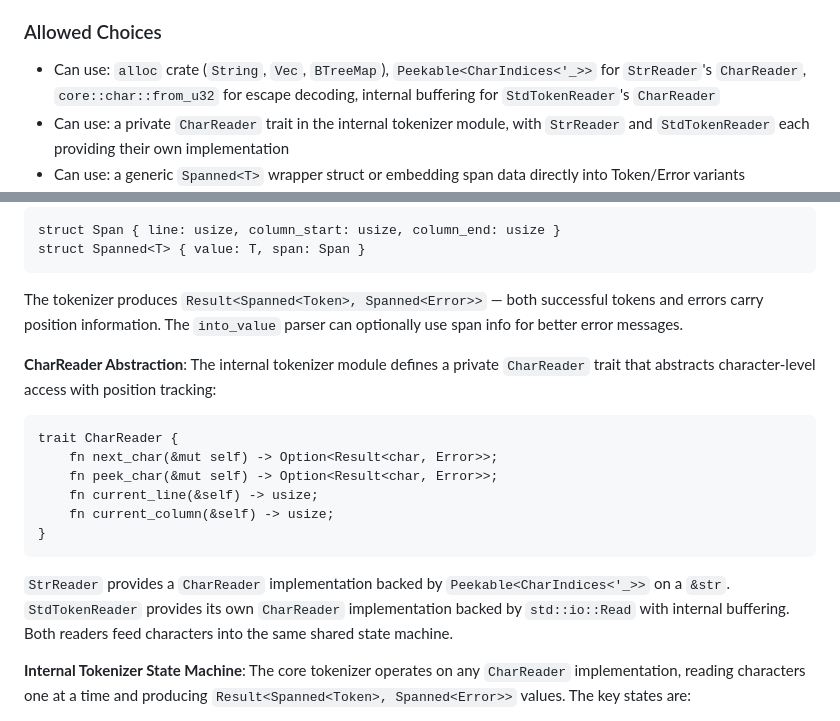
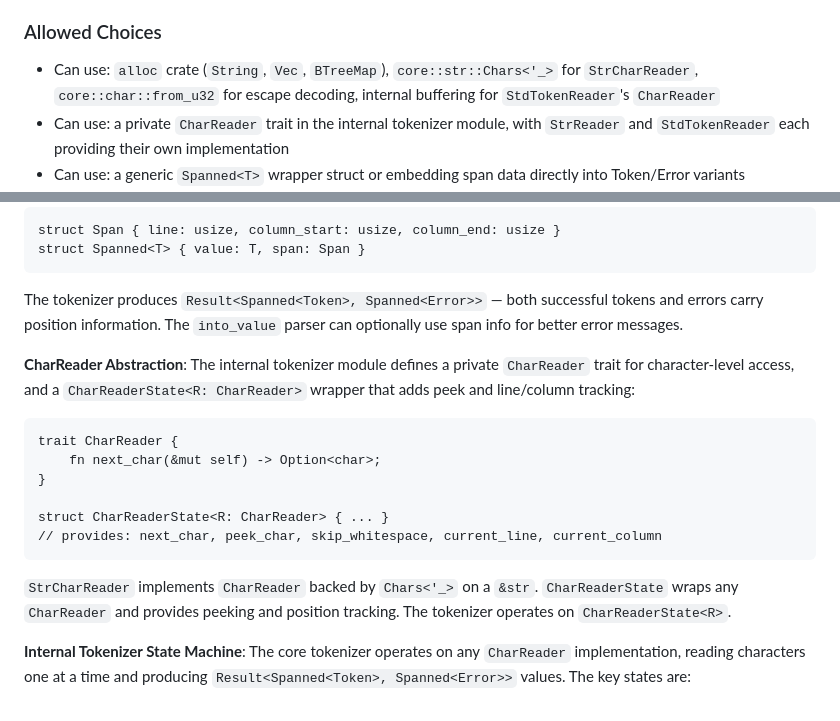
Before and after one commit to GeminiLab/twic, a Markdown page: test-and-tokenizer.md, 2 parts joined by grey strips. GitHub-like rendering.

````diff
--- a/test-and-tokenizer.md
+++ b/test-and-tokenizer.md
@@ -123,7 +123,7 @@ The implementation includes a `Span` struct (line, column range, 1-based) and `S
 
 ### Allowed Choices
 
-- Can use: `alloc` crate (`String`, `Vec`, `BTreeMap`), `Peekable<CharIndices<'_>>` for `StrReader`'s `CharReader`, `core::char::from_u32` for escape decoding, internal buffering for `StdTokenReader`'s `CharReader`
+- Can use: `alloc` crate (`String`, `Vec`, `BTreeMap`), `core::str::Chars<'_>` for `StrCharReader`, `core::char::from_u32` for escape decoding, internal buffering for `StdTokenReader`'s `CharReader`
 - Can use: a private `CharReader` trait in the internal tokenizer module, with `StrReader` and `StdTokenReader` each providing their own implementation
 - Can use: a generic `Spanned<T>` wrapper struct or embedding span data directly into Token/Error variants
 - Cannot use: external dependencies (zero-dependency constraint)
@@ -147,18 +147,18 @@ struct Spanned<T> { value: T, span: Span }
 
 The tokenizer produces `Result<Spanned<Token>, Spanned<Error>>` — both successful tokens and errors carry position information. The `into_value` parser can optionally use span info for better error messages.
 
-**CharReader Abstraction**: The internal tokenizer module defines a private `CharReader` trait that abstracts character-level access with position tracking:
+**CharReader Abstraction**: The internal tokenizer module defines a private `CharReader` trait for character-level access, and a `CharReaderState<R: CharReader>` wrapper that adds peek and line/column tracking:
 
 ```
 trait CharReader {
-    fn next_char(&mut self) -> Option<Result<char, Error>>;
-    fn peek_char(&mut self) -> Option<Result<char, Error>>;
-    fn current_line(&self) -> usize;
-    fn current_column(&self) -> usize;
+    fn next_char(&mut self) -> Option<char>;
 }
+
+struct CharReaderState<R: CharReader> { ... }
+// provides: next_char, peek_char, skip_whitespace, current_line, current_column
 ```
 
-`StrReader` provides a `CharReader` implementation backed by `Peekable<CharIndices<'_>>` on a `&str`. `StdTokenReader` provides its own `CharReader` implementation backed by `std::io::Read` with internal buffering. Both readers feed characters into the same shared state machine.
+`StrCharReader` implements `CharReader` backed by `Chars<'_>` on a `&str`. `CharReaderState` wraps any `CharReader` and provides peeking and position tracking. The tokenizer operates on `CharReaderState<R>`.
 
 **Internal Tokenizer State Machine**: The core tokenizer operates on any `CharReader` implementation, reading characters one at a time and producing `Result<Spanned<Token>, Spanned<Error>>` values. The key states are:
 
````
Also changed, not shown: other parts of test-and-tokenizer.md (+49 -0 lines).
